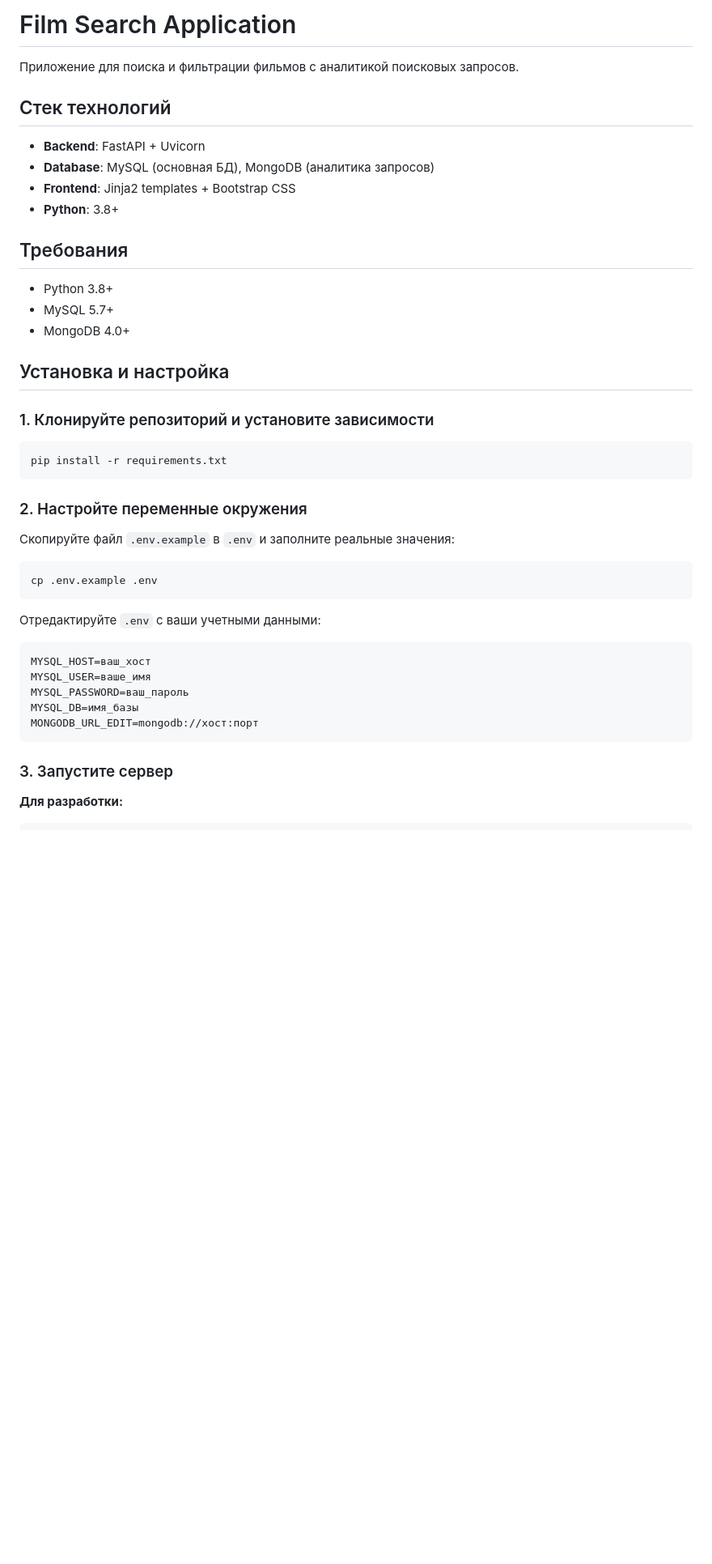
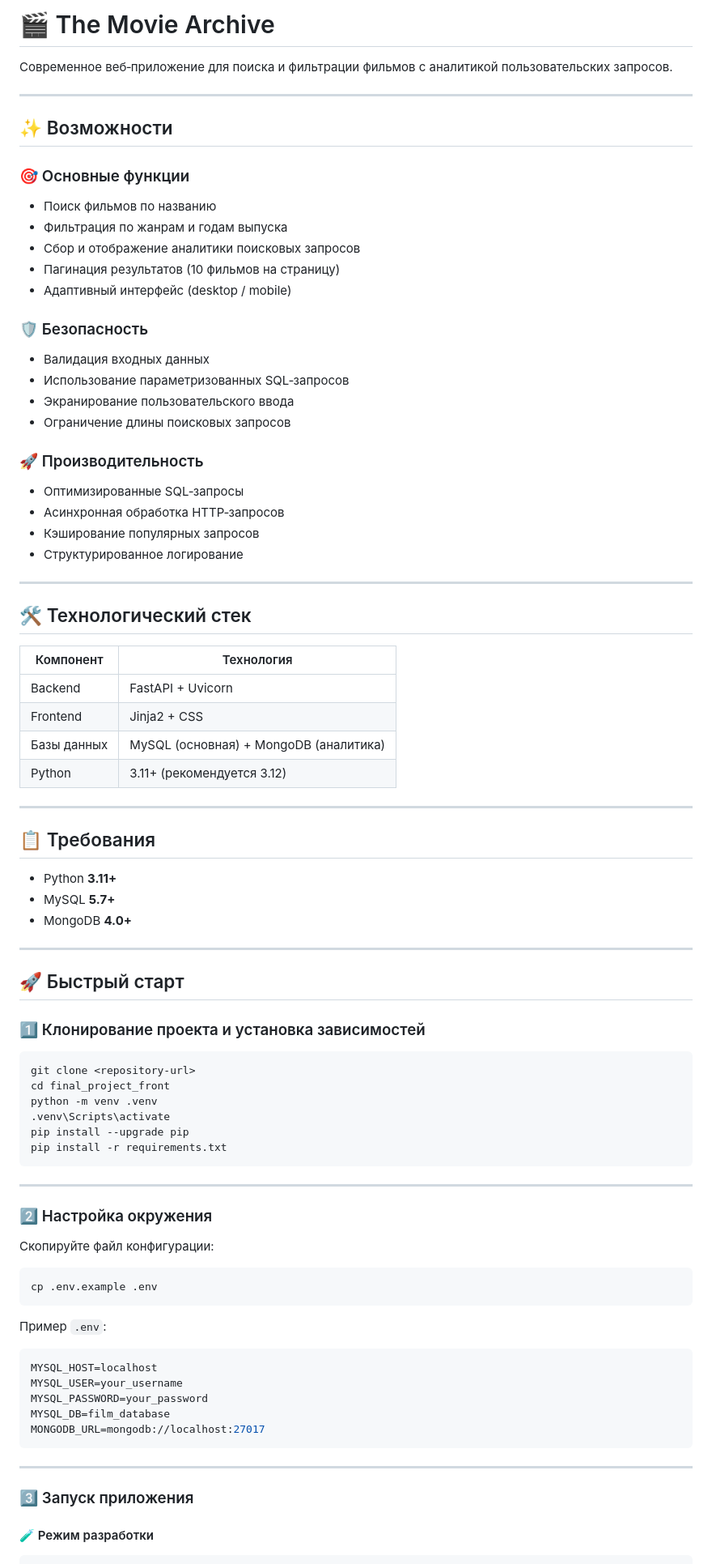
Before and after one commit to lanovenkyi-web/Python_FinalProject_FilmSearch, a Markdown page: README.md, the part around one of its changes. Shown at 81% size. Drawn GitHub-style; blank space fills up the shorter version.

Commit message:
fix: Update README.md

````diff
--- a/README.md
+++ b/README.md
@@ -1,47 +1,91 @@
-# Film Search Application
+# 🎬 The Movie Archive
 
-Приложение для поиска и фильтрации фильмов с аналитикой поисковых запросов.
+Современное веб‑приложение для поиска и фильтрации фильмов с аналитикой пользовательских запросов.
 
-## Стек технологий
+---
 
-- **Backend**: FastAPI + Uvicorn
-- **Database**: MySQL (основная БД), MongoDB (аналитика запросов)
-- **Frontend**: Jinja2 templates + Bootstrap CSS
-- **Python**: 3.8+
+## ✨ Возможности
 
-## Требования
+### 🎯 Основные функции
 
-- Python 3.8+
-- MySQL 5.7+
-- MongoDB 4.0+
+* Поиск фильмов по названию
+* Фильтрация по жанрам и годам выпуска
+* Сбор и отображение аналитики поисковых запросов
+* Пагинация результатов (10 фильмов на страницу)
+* Адаптивный интерфейс (desktop / mobile)
 
-## Установка и настройка
+### 🛡️ Безопасность
 
-### 1. Клонируйте репозиторий и установите зависимости
+* Валидация входных данных
+* Использование параметризованных SQL‑запросов
+* Экранирование пользовательского ввода
+* Ограничение длины поисковых запросов
+
+### 🚀 Производительность
+
+* Оптимизированные SQL‑запросы
+* Асинхронная обработка HTTP‑запросов
+* Кэширование популярных запросов
+* Структурированное логирование
+
+---
+
+## 🛠️ Технологический стек
+
+| Компонент   | Технология                             |
+| ----------- | -------------------------------------- |
+| Backend     | FastAPI + Uvicorn                      |
+| Frontend    | Jinja2 + CSS                           |
+| Базы данных | MySQL (основная) + MongoDB (аналитика) |
+| Python      | 3.11+ (рекомендуется 3.12)             |
+
+---
+
+## 📋 Требования
+
+* Python **3.11+**
+* MySQL **5.7+**
+* MongoDB **4.0+**
+
+---
+
+## 🚀 Быстрый старт
+
+### 1️⃣ Клонирование проекта и установка зависимостей
 
 ```bash
+git clone <repository-url>
+cd final_project_front
+python -m venv .venv
+.venv\Scripts\activate
+pip install --upgrade pip
 pip install -r requirements.txt
 ```
 
-### 2. Настройте переменные окружения
+---
 
-Скопируйте файл `.env.example` в `.env` и заполните реальные значения:
+### 2️⃣ Настройка окружения
+
+Скопируйте файл конфигурации:
 
 ```bash
 cp .env.example .env
 ```
 
-Отредактируйте `.env` с ваши учетными данными:
+Пример `.env`:
 
 ```env
-MYSQL_HOST=ваш_хост
-MYSQL_USER=ваше_имя
-MYSQL_PASSWORD=ваш_пароль
-MYSQL_DB=имя_базы
-MONGODB_URL_EDIT=mongodb://хост:порт
+MYSQL_HOST=localhost
+MYSQL_USER=your_username
+MYSQL_PASSWORD=your_password
+MYSQL_DB=film_database
+MONGODB_URL=mongodb://localhost:27017
 ```
 
-### 3. Запустите сервер
+---
 
-**Для разработки:**
+### 3️⃣ Запуск приложения
+
+#### 🧪 Режим разработки
+
 ```bash
````
Also changed, not shown: other parts of README.md (+91 -106 lines).
